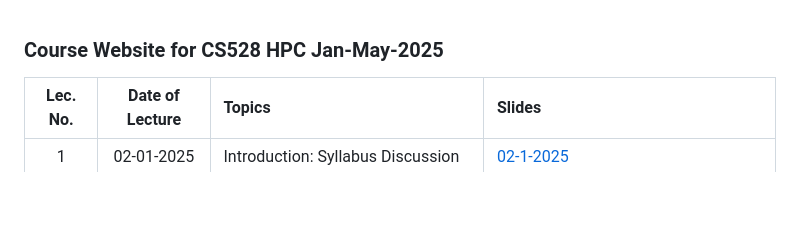
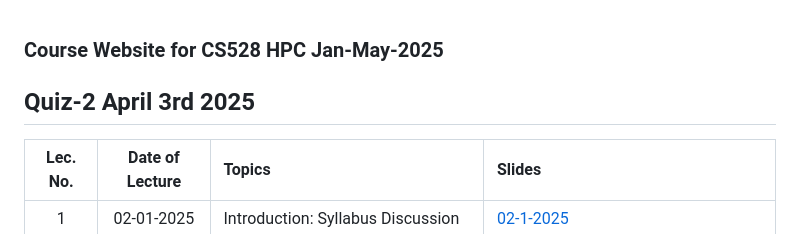
Before and after one commit to iit-plt/cs528, a Markdown page: index.md, the part around the change. Drawn GitHub-style; blank space fills up the shorter version.

```diff
--- a/index.md
+++ b/index.md
@@ -1,4 +1,6 @@
 ### Course Website for CS528 HPC Jan-May-2025
+
+## Quiz-2 April 3rd 2025
 
 
 | Lec. No. | Date of Lecture        | Topics  | Slides   |
```
